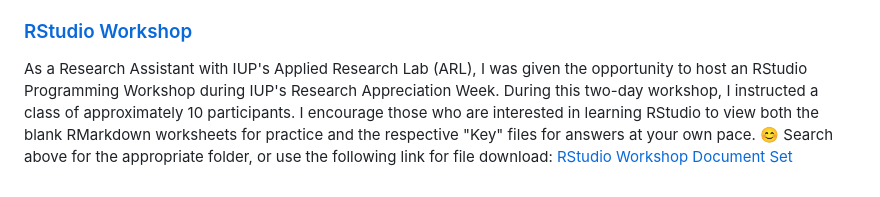
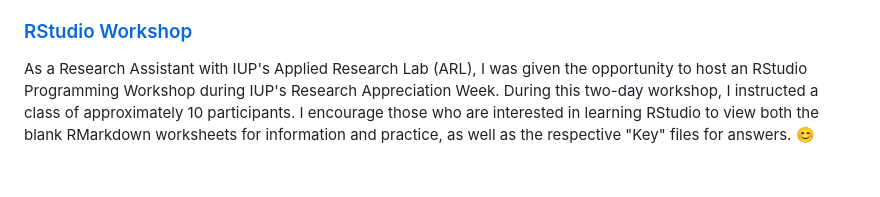
Before and after one commit to TobyLouis/TobysPortfolio, a Markdown page: README.md, the part around the change. Rendered like a GitHub page.

```diff
--- a/README.md
+++ b/README.md
@@ -37,4 +37,4 @@ My thesis was advised by Dr. Russell Stocker IV, Associate Professor of Mathemat
 
 ### [RStudio Workshop](https://github.com/TobyLouis/TobysPortfolio/tree/main/RStudioWorkshop)
 
-As a Research Assistant with IUP's Applied Research Lab (ARL), I was given the opportunity to host an RStudio Programming Workshop during IUP's Research Appreciation Week. During this two-day workshop, I instructed a class of approximately 10 participants. I encourage those who are interested in learning RStudio to view both the blank RMarkdown worksheets for practice and the respective "Key" files for answers at your own pace. :blush: Search above for the appropriate folder, or use the following link for file download: [RStudio Workshop Document Set](https://github.com/TobyLouis/TobysPortfolio/tree/main/RStudioWorkshop)
+As a Research Assistant with IUP's Applied Research Lab (ARL), I was given the opportunity to host an RStudio Programming Workshop during IUP's Research Appreciation Week. During this two-day workshop, I instructed a class of approximately 10 participants. I encourage those who are interested in learning RStudio to view both the blank RMarkdown worksheets for information and practice, as well as the respective "Key" files for answers. :blush:
```
